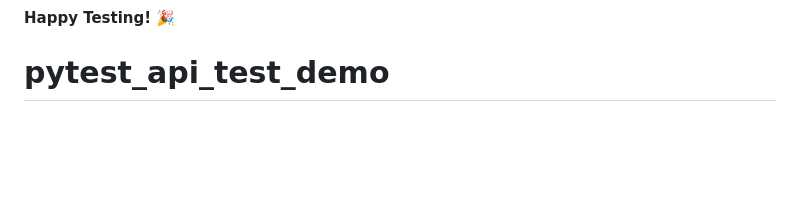
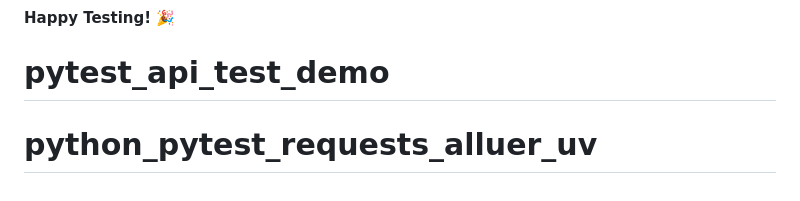
Before and after one commit to JaneMe/pytest_api_test_demo, a Markdown page: README.md, the part around the change. Drawn GitHub-style; blank space fills up the shorter version.

```diff
--- a/README.md
+++ b/README.md
@@ -225,3 +225,4 @@ def test_with_data(self, env_request_data, env_response_data):
 
 **Happy Testing! 🎉**
 # pytest_api_test_demo
+# python_pytest_requests_alluer_uv
```
